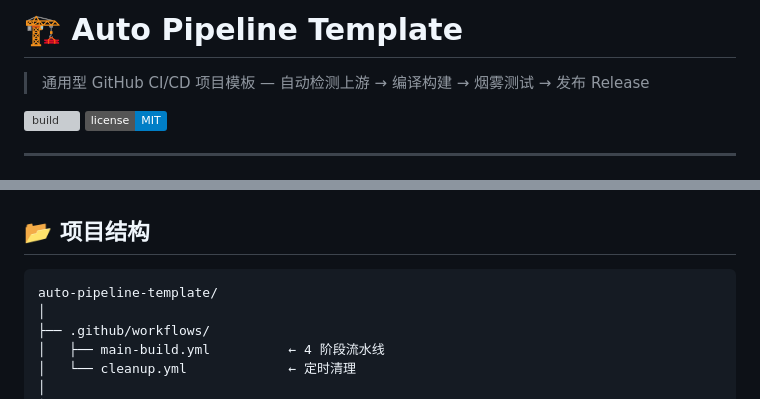
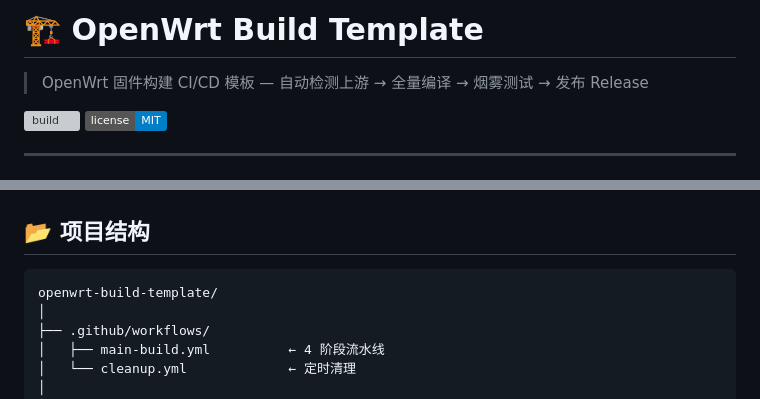
Before and after one commit to Hawaiine/openwrt-ci-skill, a Markdown page: README.md, 2 parts joined by grey strips. Rendered like a GitHub page; badges without logos; grey boxes are pictures that could not be loaded.

````diff
--- a/README.md
+++ b/README.md
@@ -1,6 +1,6 @@
-# 🏗️ Auto Pipeline Template
+# 🏗️ OpenWrt Build Template
 
-> 通用型 GitHub CI/CD 项目模板 — 自动检测上游 → 编译构建 → 烟雾测试 → 发布 Release
+> OpenWrt 固件构建 CI/CD 模板 — 自动检测上游 → 全量编译 → 烟雾测试 → 发布 Release
 
 [![build](https://github.com/<user>/<repo>/actions/workflows/main-build.yml/badge.svg)](https://github.com/<user>/<repo>/actions/workflows/main-build.yml)
 [![License](https://img.shields.io/badge/license-MIT-blue)](LICENSE)
@@ -74,7 +74,7 @@ check-upstream
 ## 📂 项目结构
 
 ```
-auto-pipeline-template/
+openwrt-build-template/
 │
 ├── .github/workflows/
 │   ├── main-build.yml          ← 4 阶段流水线
````
Also changed, not shown: SKILL.md (+4 -4 lines).
